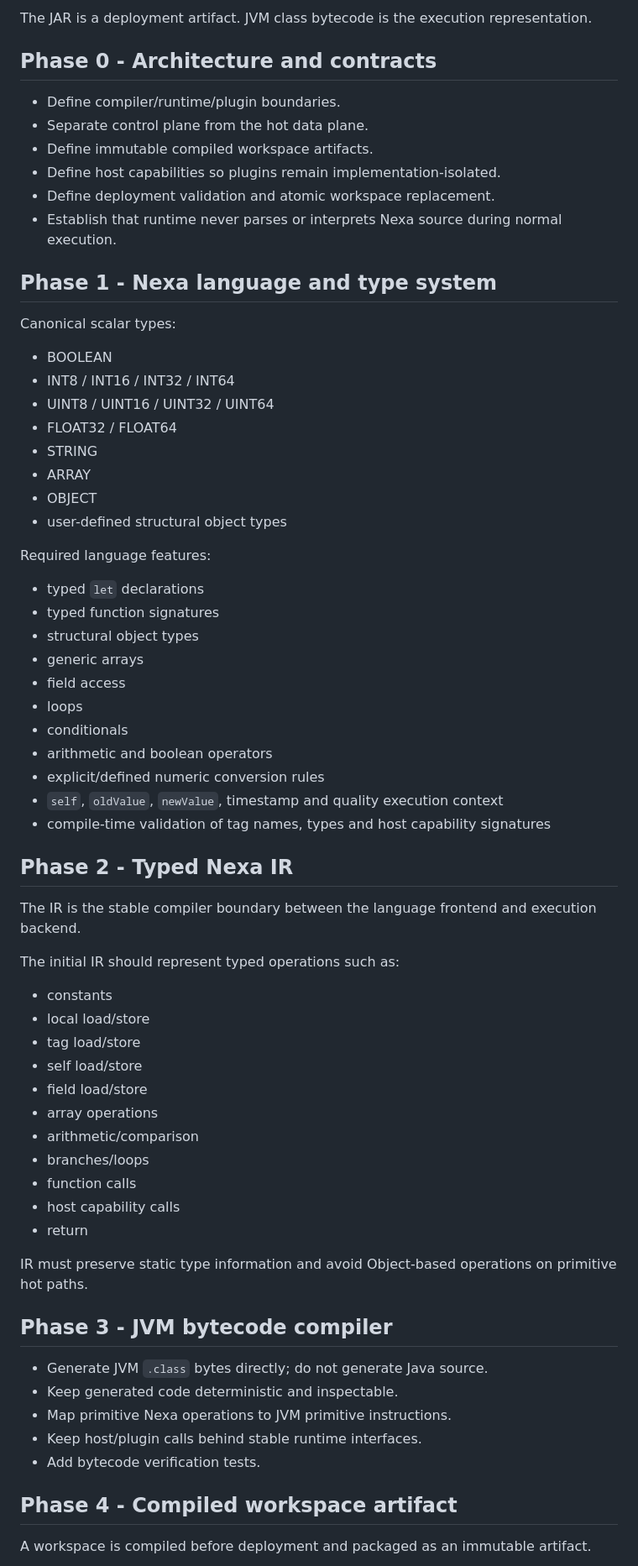
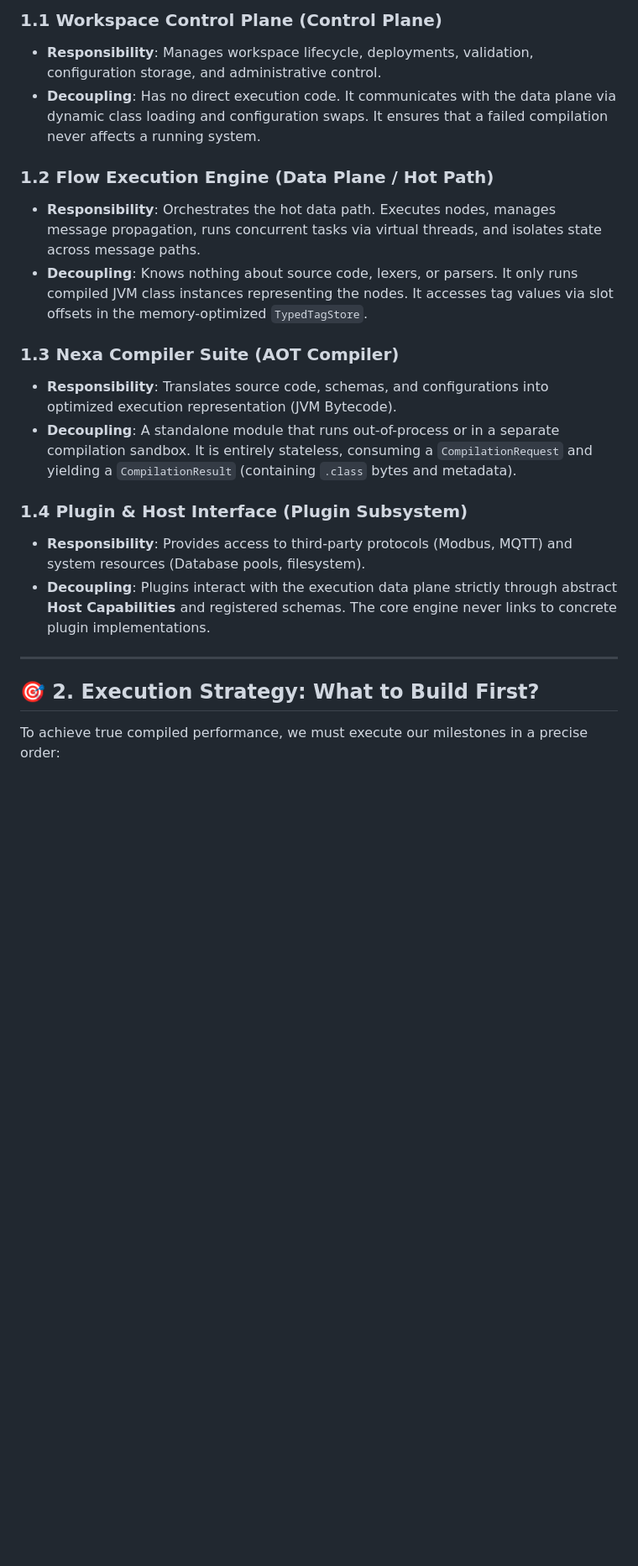
Before and after one commit to kufayeka/nexa-project, a Markdown page: nexa-framework/REBUILD_ROADMAP.md, the part around one of its changes. Shown at 84% size. Drawn GitHub-style; blank space fills up the shorter version.

Commit message:
docs: restructure rebuild roadmap for decoupled system boundaries

````diff
--- a/nexa-framework/REBUILD_ROADMAP.md
+++ b/nexa-framework/REBUILD_ROADMAP.md
@@ -32,72 +41,24 @@ Compiled workspace artifact (.jar/container of .class files)
 ```
 
-The JAR is a deployment artifact. JVM class bytecode is the execution representation.
+### 1.1 Workspace Control Plane (Control Plane)
+* **Responsibility**: Manages workspace lifecycle, deployments, validation, configuration storage, and administrative control.
+* **Decoupling**: Has no direct execution code. It communicates with the data plane via dynamic class loading and configuration swaps. It ensures that a failed compilation never affects a running system.
 
-## Phase 0 - Architecture and contracts
+### 1.2 Flow Execution Engine (Data Plane / Hot Path)
+* **Responsibility**: Orchestrates the hot data path. Executes nodes, manages message propagation, runs concurrent tasks via virtual threads, and isolates state across message paths.
+* **Decoupling**: Knows nothing about source code, lexers, or parsers. It only runs compiled JVM class instances representing the nodes. It accesses tag values via slot offsets in the memory-optimized `TypedTagStore`.
 
-- Define compiler/runtime/plugin boundaries.
-- Separate control plane from the hot data plane.
-- Define immutable compiled workspace artifacts.
-- Define host capabilities so plugins remain implementation-isolated.
-- Define deployment validation and atomic workspace replacement.
-- Establish that runtime never parses or interprets Nexa source during normal execution.
+### 1.3 Nexa Compiler Suite (AOT Compiler)
+* **Responsibility**: Translates source code, schemas, and configurations into optimized execution representation (JVM Bytecode).
+* **Decoupling**: A standalone module that runs out-of-process or in a separate compilation sandbox. It is entirely stateless, consuming a `CompilationRequest` and yielding a `CompilationResult` (containing `.class` bytes and metadata).
 
-## Phase 1 - Nexa language and type system
+### 1.4 Plugin & Host Interface (Plugin Subsystem)
+* **Responsibility**: Provides access to third-party protocols (Modbus, MQTT) and system resources (Database pools, filesystem).
+* **Decoupling**: Plugins interact with the execution data plane strictly through abstract **Host Capabilities** and registered schemas. The core engine never links to concrete plugin implementations.
 
-Canonical scalar types:
+---
 
-- BOOLEAN
-- INT8 / INT16 / INT32 / INT64
-- UINT8 / UINT16 / UINT32 / UINT64
-- FLOAT32 / FLOAT64
-- STRING
-- ARRAY<T>
-- OBJECT
-- user-defined structural object types
+## 🎯 2. Execution Strategy: What to Build First?
 
-Required language features:
+To achieve true compiled performance, we must execute our milestones in a precise order:
 
-- typed `let` declarations
-- typed function signatures
-- structural object types
-- generic arrays
-- field access
-- loops
-- conditionals
-- arithmetic and boolean operators
-- explicit/defined numeric conversion rules
-- `self`, `oldValue`, `newValue`, timestamp and quality execution context
-- compile-time validation of tag names, types and host capability signatures
-
-## Phase 2 - Typed Nexa IR
-
-The IR is the stable compiler boundary between the language frontend and execution backend.
-
-The initial IR should represent typed operations such as:
-
-- constants
-- local load/store
-- tag load/store
-- self load/store
-- field load/store
-- array operations
-- arithmetic/comparison
-- branches/loops
-- function calls
-- host capability calls
-- return
-
-IR must preserve static type information and avoid Object-based operations on primitive hot paths.
-
-## Phase 3 - JVM bytecode compiler
-
-- Generate JVM `.class` bytes directly; do not generate Java source.
-- Keep generated code deterministic and inspectable.
-- Map primitive Nexa operations to JVM primitive instructions.
-- Keep host/plugin calls behind stable runtime interfaces.
-- Add bytecode verification tests.
-
-## Phase 4 - Compiled workspace artifact
-
-A workspace is compiled before deployment and packaged as an immutable artifact.
-
````
Also changed, not shown: other parts of nexa-framework/REBUILD_ROADMAP.md (+82 -110 lines).
